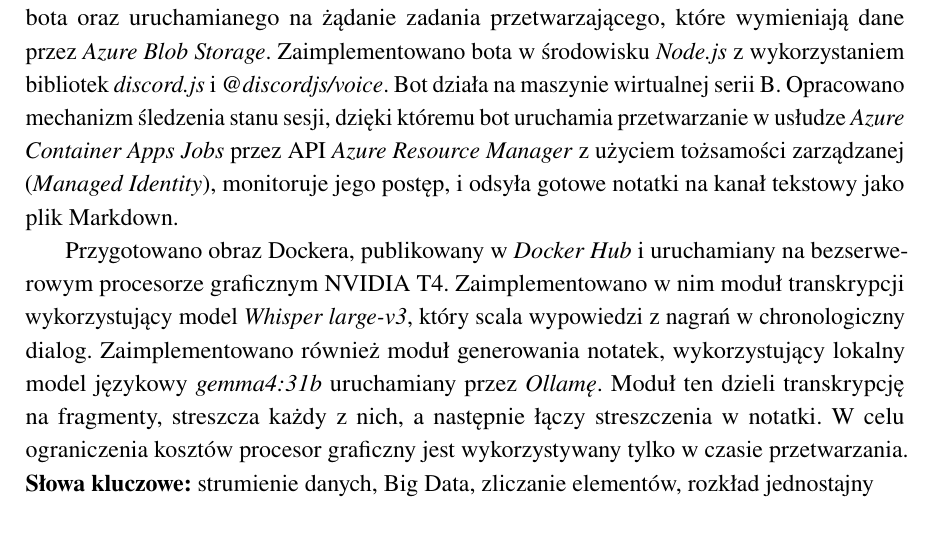
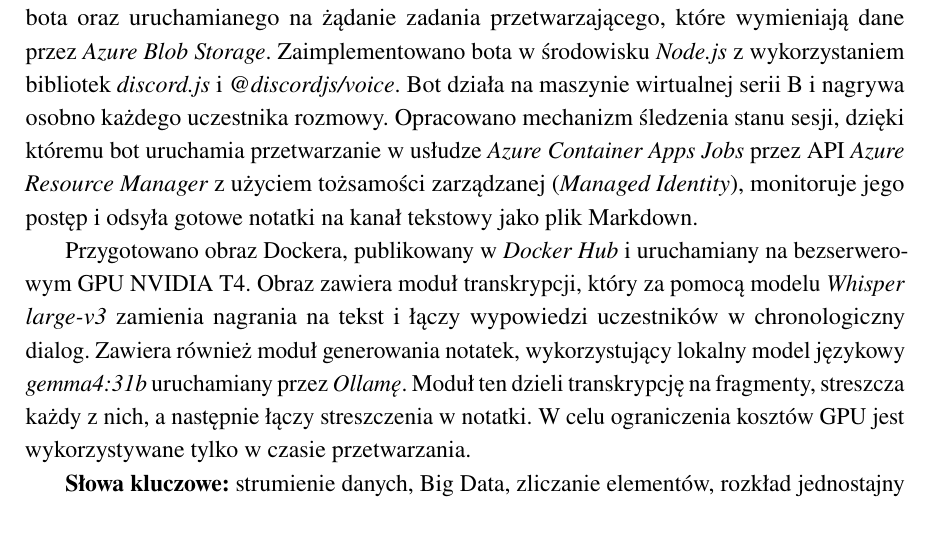
Before and after one commit to matthew7353/Discord_Bot, a LaTeX thesis (szablon/main.tex, which reads szablon/abstract.tex): part of page 2 of 13, cut so that both start at the same text. Compiled offline with pdfLaTeX.

Commit message:
abstract v2

```diff
--- a/szablon/abstract.tex
+++ b/szablon/abstract.tex
@@ -4,28 +4,27 @@
 %% w pliku main,tex
 
 \begin{abstracts}
-  \AbstractPL
+    \AbstractPL
 	Praca dotyczy zaprojektowania i implementacji rozproszonego systemu, który automatycznie tworzy notatki
-	ze spotkań prowadzonych na kanałach głosowych platformy Discord. Cała
-	infrastruktura działa w chmurze Azure, a użytkownik obsługuje system wyłącznie za pomocą komend
-	wpisywanych na czacie Discorda. \par
+	ze spotkań prowadzonych na kanałach głosowych platformy Discord. Cała infrastruktura działa w chmurze
+	Azure, a użytkownik obsługuje system wyłącznie za pomocą komend wpisywanych na czacie Discorda. \par
 
 	W ramach pracy zaprojektowano architekturę złożoną z dwóch części: stale działającego bota oraz
 	uruchamianego na żądanie zadania przetwarzającego, które wymieniają dane przez \textit{Azure Blob Storage}.
 	Zaimplementowano bota w środowisku \textit{Node.js} z wykorzystaniem bibliotek \textit{discord.js}
-	i \textit{@discordjs/voice}. Bot działa
-	na maszynie wirtualnej serii~B. Opracowano mechanizm śledzenia stanu sesji, dzięki któremu bot
-	uruchamia przetwarzanie w usłudze \textit{Azure Container Apps Jobs} przez API \textit{Azure Resource
-	Manager} z użyciem tożsamości zarządzanej (\textit{Managed Identity}), monitoruje jego postęp,
-	i odsyła gotowe notatki na kanał tekstowy jako plik Markdown. \par
+	i \textit{@discordjs/voice}. Bot działa na maszynie wirtualnej serii~B i nagrywa osobno każdego
+	uczestnika rozmowy. Opracowano mechanizm śledzenia stanu sesji, dzięki któremu bot uruchamia
+	przetwarzanie w usłudze \textit{Azure Container Apps Jobs} przez API \textit{Azure Resource Manager}
+	z użyciem tożsamości zarządzanej (\textit{Managed Identity}), monitoruje jego postęp i odsyła gotowe
+	notatki na kanał tekstowy jako plik Markdown. \par
 
-	Przygotowano obraz Dockera, publikowany w \textit{Docker Hub} i uruchamiany na bezserwerowym
-	procesorze graficznym NVIDIA~T4. Zaimplementowano w nim moduł transkrypcji wykorzystujący model
-	\textit{Whisper large-v3}, który scala wypowiedzi z nagrań w chronologiczny dialog.
-	Zaimplementowano również moduł generowania notatek, wykorzystujący lokalny
-	model językowy \textit{gemma4:31b} uruchamiany przez \textit{Ollamę}. Moduł ten dzieli transkrypcję
-	na fragmenty, streszcza każdy z nich, a następnie łączy streszczenia w notatki.
-	W celu ograniczenia kosztów procesor graficzny jest wykorzystywany tylko w czasie przetwarzania.
+	Przygotowano obraz Dockera, publikowany w \textit{Docker Hub} i uruchamiany na bezserwerowym GPU
+	NVIDIA~T4. Obraz zawiera moduł transkrypcji, który za pomocą modelu \textit{Whisper large-v3} zamienia
+	nagrania na tekst i łączy wypowiedzi uczestników w chronologiczny dialog. Zawiera również moduł
+	generowania notatek, wykorzystujący lokalny model językowy \textit{gemma4:31b} uruchamiany przez
+	\textit{Ollamę}. Moduł ten dzieli transkrypcję na fragmenty, streszcza każdy z nich, a następnie łączy
+	streszczenia w notatki. W celu ograniczenia kosztów GPU jest wykorzystywane tylko w czasie przetwarzania.
+
 	\textbf{Słowa kluczowe:} \stSlowaKluczowe
 
 	\AbstractENG
```
Also changed, not shown: szablon/main.pdf.
